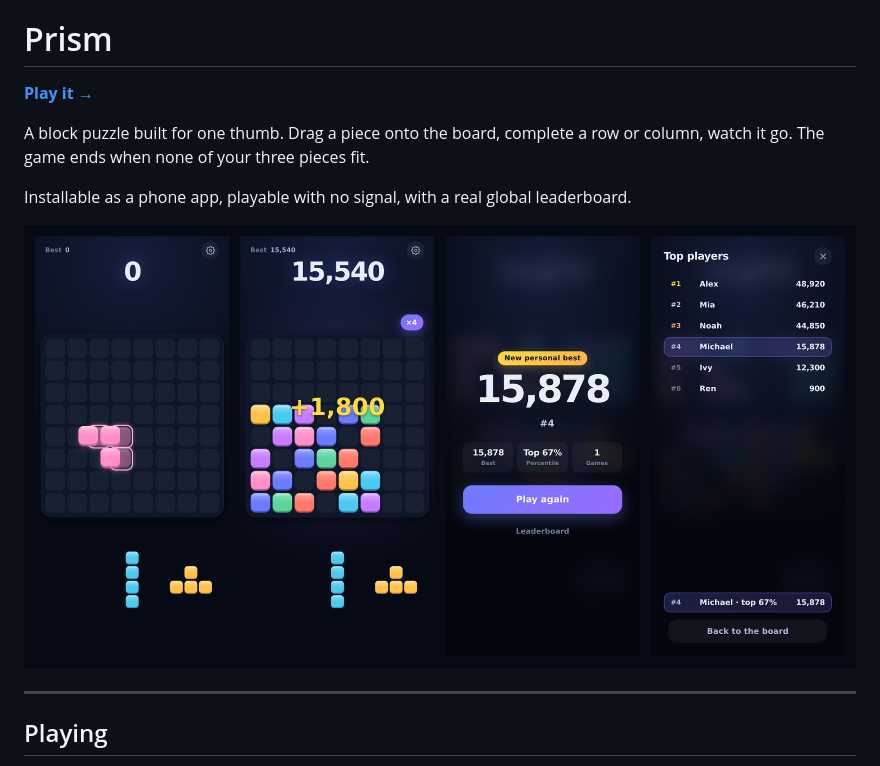
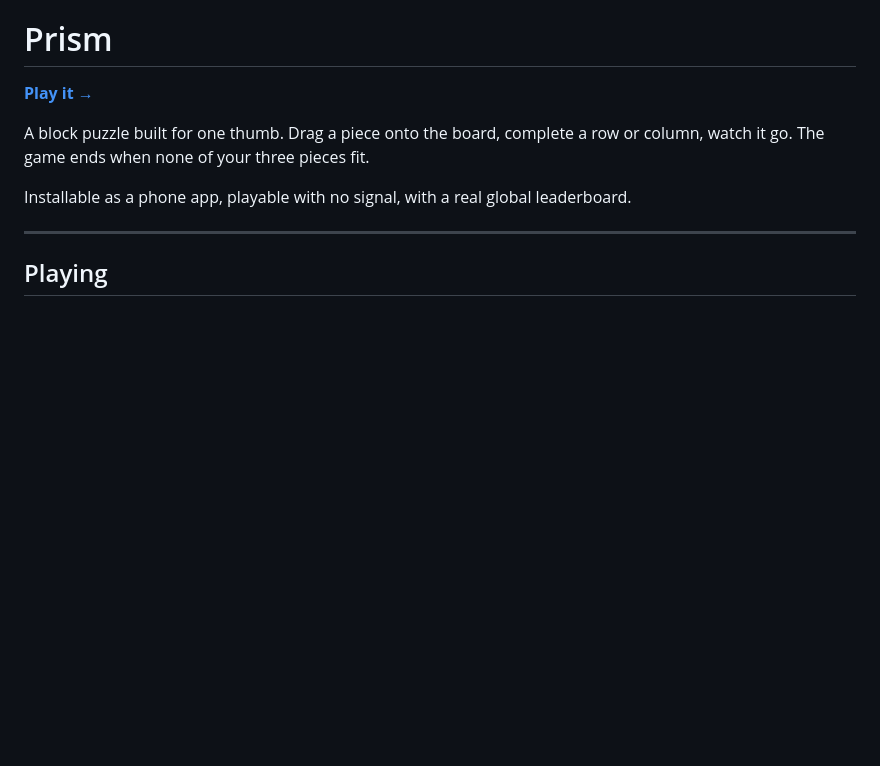
Before and after one commit to Michaelaglen/Prism, a Markdown page: README.md, the part around the change. Rendered like a GitHub page; blank space fills up the shorter version.

Commit message:
Remove screenshot from README.md
Removed image from README.md to streamline content.

```diff
--- a/README.md
+++ b/README.md
@@ -8,7 +8,7 @@ or column, watch it go. The game ends when none of your three pieces fit.
 Installable as a phone app, playable with no signal, with a real global
 leaderboard.
 
-![Prism: a piece mid-drag, a combo clearing, the result screen, and the leaderboard](screenshot.png)
+
 
 ---
 
```
